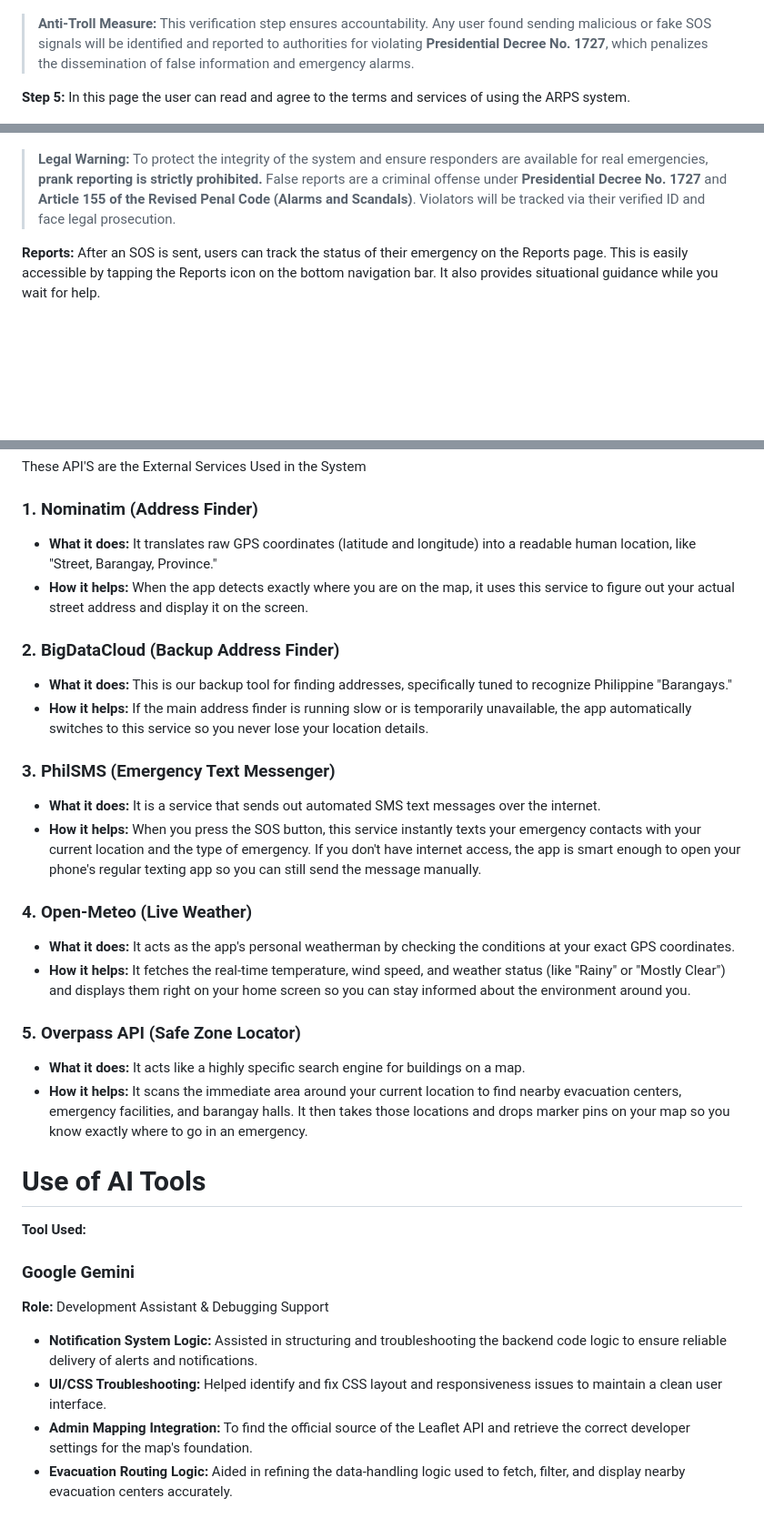
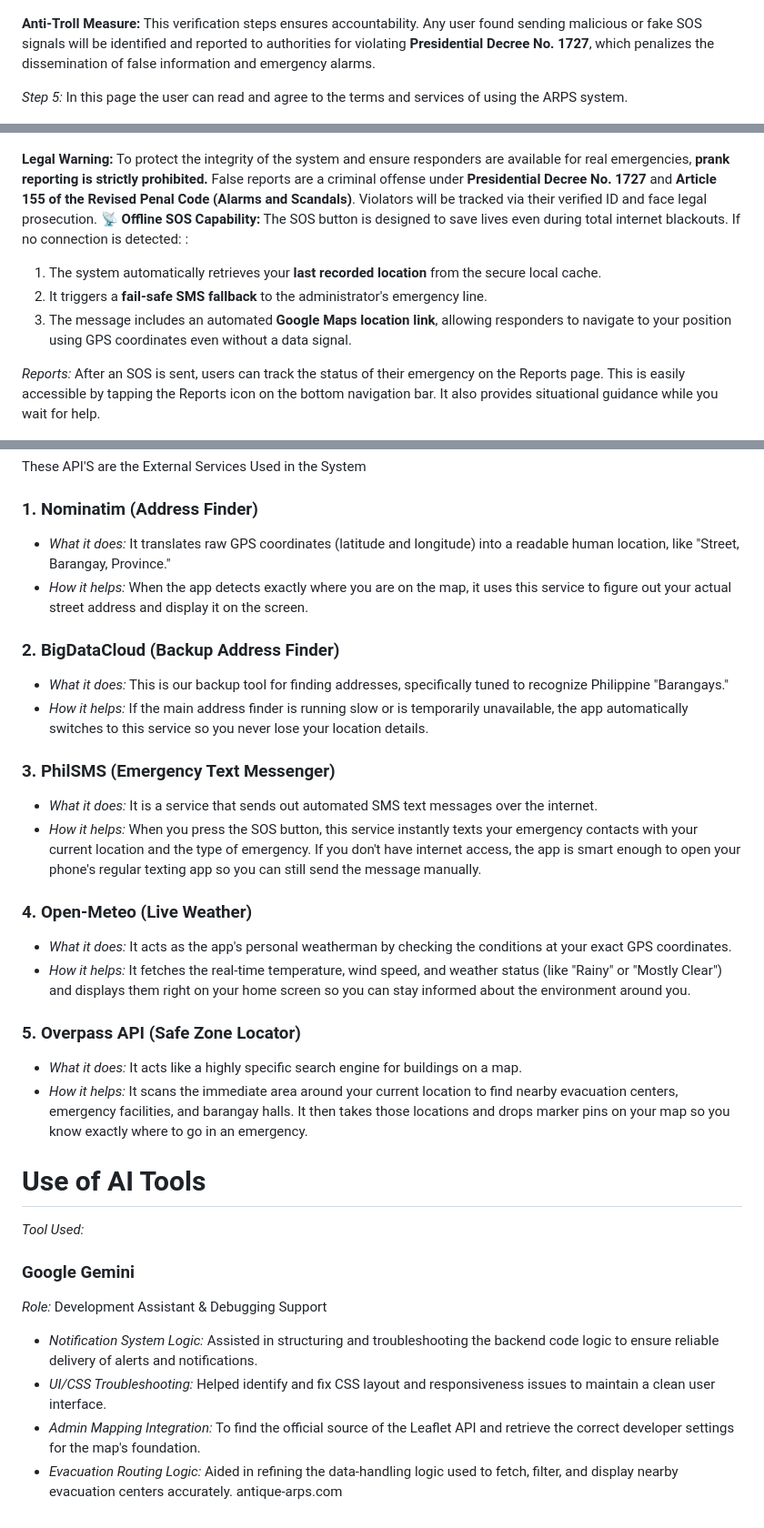
Before and after one commit to manzanalmonzor-spec/Cyberian-ARPS, a Markdown page: README.md, 3 parts joined by grey strips. Shown at 91% size. Drawn GitHub-style; folded sections open; blank space fills up the shorter version.

Commit message:
Refresh README walkthrough and feature copy

```diff
--- a/README.md
+++ b/README.md
@@ -138,8 +133,9 @@ Here is the step-by-step process for users to authenticate and access the system
   <img src="Images/read_user_walkthrough/9.jpg" alt="Face Verification" width="300">
 </p>
 
-> **Anti-Troll Measure:** This verification step ensures accountability. Any user found sending malicious or fake SOS signals will be identified and reported to authorities for violating **Presidential Decree No. 1727**, which penalizes the dissemination of false information and emergency alarms.
+**Anti-Troll Measure:** This verification steps ensures accountability. Any user found sending malicious or fake SOS signals will be identified and reported to authorities for violating **Presidential Decree No. 1727**, which penalizes the dissemination of false information and emergency alarms.
 
-**Step 5:** In this page the user can read and agree to the terms and services of using the ARPS system.
+
+*Step 5:* In this page the user can read and agree to the terms and services of using the ARPS system.
 <p><img src="Images/read_user_walkthrough/10.jpg" alt="Terms and Services" width="300"></p>
 
@@ -161,7 +157,13 @@ Once logged in, users are greeted by the main page where they can navigate the s
 <p><img src="Images/read_user_walkthrough/2.jpg" alt="Main Page 2" width="300"></p>
 
-> **Legal Warning:** To protect the integrity of the system and ensure responders are available for real emergencies, **prank reporting is strictly prohibited.** False reports are a criminal offense under **Presidential Decree No. 1727** and **Article 155 of the Revised Penal Code (Alarms and Scandals)**. Violators will be tracked via their verified ID and face legal prosecution.
+**Legal Warning:** To protect the integrity of the system and ensure responders are available for real emergencies, **prank reporting is strictly prohibited.** False reports are a criminal offense under **Presidential Decree No. 1727** and **Article 155 of the Revised Penal Code (Alarms and Scandals)**. Violators will be tracked via their verified ID and face legal prosecution.
+**📡 Offline SOS Capability:** The SOS button is designed to save lives even during total internet blackouts. If no connection is detected:
+:
+1. The system automatically retrieves your **last recorded location** from the secure local cache.
+2. It triggers a **fail-safe SMS fallback** to the administrator's emergency line.
+3. The message includes an automated **Google Maps location link**, allowing responders to navigate to your position using GPS coordinates even without a data signal.
 
-**Reports:** After an SOS is sent, users can track the status of their emergency on the Reports page. This is easily accessible by tapping the Reports icon on the bottom navigation bar. It also provides situational guidance while you wait for help.
+
+*Reports:* After an SOS is sent, users can track the status of their emergency on the Reports page. This is easily accessible by tapping the Reports icon on the bottom navigation bar. It also provides situational guidance while you wait for help.
 <p><img src="Images/read_user_walkthrough/3.jpg" alt="Main Page 3" width="300"></p>
 
@@ -186,33 +188,34 @@ Once logged in, users are greeted by the main page where they can navigate the s
 These API'S are the External Services Used in the System
 
 ### 1. Nominatim (Address Finder)
-* **What it does:** It translates raw GPS coordinates (latitude and longitude) into a readable human location, like "Street, Barangay, Province."
-* **How it helps:** When the app detects exactly where you are on the map, it uses this service to figure out your actual street address and display it on the screen.
+* *What it does:* It translates raw GPS coordinates (latitude and longitude) into a readable human location, like "Street, Barangay, Province."
+* *How it helps:* When the app detects exactly where you are on the map, it uses this service to figure out your actual street address and display it on the screen.
 
 ### 2. BigDataCloud (Backup Address Finder)
-* **What it does:** This is our backup tool for finding addresses, specifically tuned to recognize Philippine "Barangays."
-* **How it helps:** If the main address finder is running slow or is temporarily unavailable, the app automatically switches to this service so you never lose your location details.
+* *What it does:* This is our backup tool for finding addresses, specifically tuned to recognize Philippine "Barangays."
+* *How it helps:* If the main address finder is running slow or is temporarily unavailable, the app automatically switches to this service so you never lose your location details.
 
 ### 3. PhilSMS (Emergency Text Messenger)
-* **What it does:** It is a service that sends out automated SMS text messages over the internet.
-* **How it helps:** When you press the SOS button, this service instantly texts your emergency contacts with your current location and the type of emergency. If you don't have internet access, the app is smart enough to open your phone's regular texting app so you can still send the message manually.
+* *What it does:* It is a service that sends out automated SMS text messages over the internet.
+* *How it helps:* When you press the SOS button, this service instantly texts your emergency contacts with your current location and the type of emergency. If you don't have internet access, the app is smart enough to open your phone's regular texting app so you can still send the message manually.
 
 ### 4. Open-Meteo (Live Weather)
-* **What it does:** It acts as the app's personal weatherman by checking the conditions at your exact GPS coordinates.
-* **How it helps:** It fetches the real-time temperature, wind speed, and weather status (like "Rainy" or "Mostly Clear") and displays them right on your home screen so you can stay informed about the environment around you.
+* *What it does:* It acts as the app's personal weatherman by checking the conditions at your exact GPS coordinates.
+* *How it helps:* It fetches the real-time temperature, wind speed, and weather status (like "Rainy" or "Mostly Clear") and displays them right on your home screen so you can stay informed about the environment around you.
 
 ### 5. Overpass API (Safe Zone Locator)
-* **What it does:** It acts like a highly specific search engine for buildings on a map.
-* **How it helps:** It scans the immediate area around your current location to find nearby evacuation centers, emergency facilities, and barangay halls. It then takes those locations and drops marker pins on your map so you know exactly where to go in an emergency.
+* *What it does:* It acts like a highly specific search engine for buildings on a map.
+* *How it helps:* It scans the immediate area around your current location to find nearby evacuation centers, emergency facilities, and barangay halls. It then takes those locations and drops marker pins on your map so you know exactly where to go in an emergency.
 
 # Use of AI Tools
 
-**Tool Used:**
+*Tool Used:*
 ### Google Gemini
 
-**Role:** Development Assistant & Debugging Support
+*Role:* Development Assistant & Debugging Support
 
-* **Notification System Logic:** Assisted in structuring and troubleshooting the backend code logic to ensure reliable delivery of alerts and notifications.
-* **UI/CSS Troubleshooting:** Helped identify and fix CSS layout and responsiveness issues to maintain a clean user interface.
-* **Admin Mapping Integration:** To find the official source of the Leaflet API and retrieve the correct developer settings for the map's foundation.
-* **Evacuation Routing Logic:** Aided in refining the data-handling logic used to fetch, filter, and display nearby evacuation centers accurately.
+* *Notification System Logic:* Assisted in structuring and troubleshooting the backend code logic to ensure reliable delivery of alerts and notifications.
+* *UI/CSS Troubleshooting:* Helped identify and fix CSS layout and responsiveness issues to maintain a clean user interface.
+* *Admin Mapping Integration:* To find the official source of the Leaflet API and retrieve the correct developer settings for the map's foundation.
+* *Evacuation Routing Logic:* Aided in refining the data-handling logic used to fetch, filter, and display nearby evacuation centers accurately.
+antique-arps.com
```
Also changed, not shown: other parts of README.md (+40 -45 lines).
